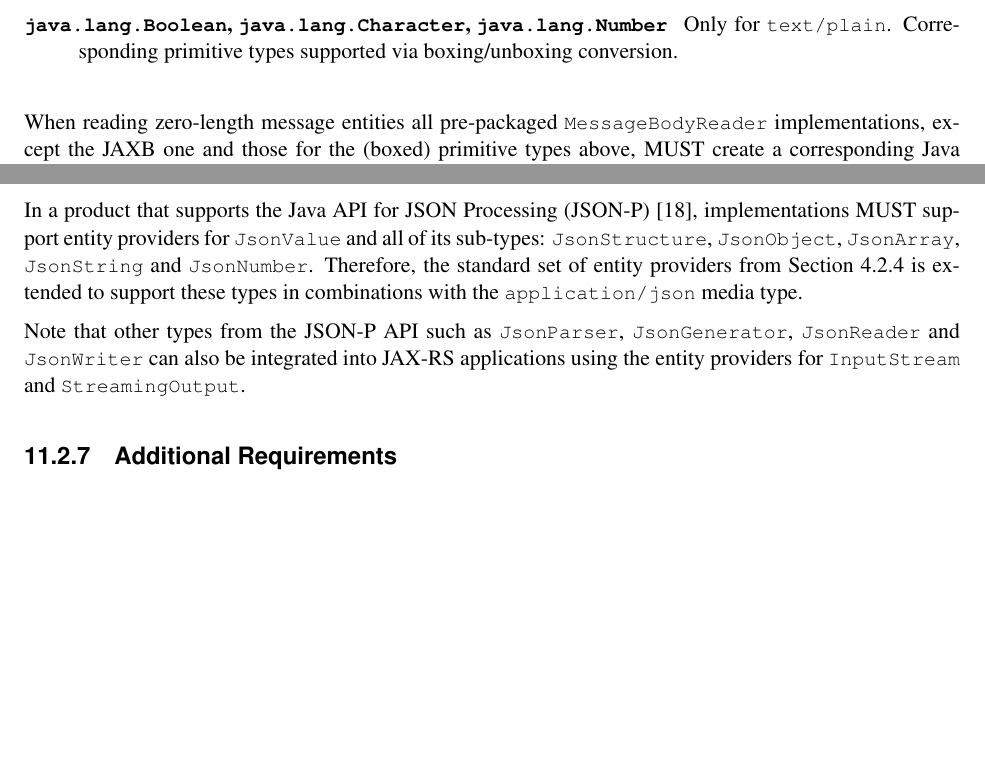
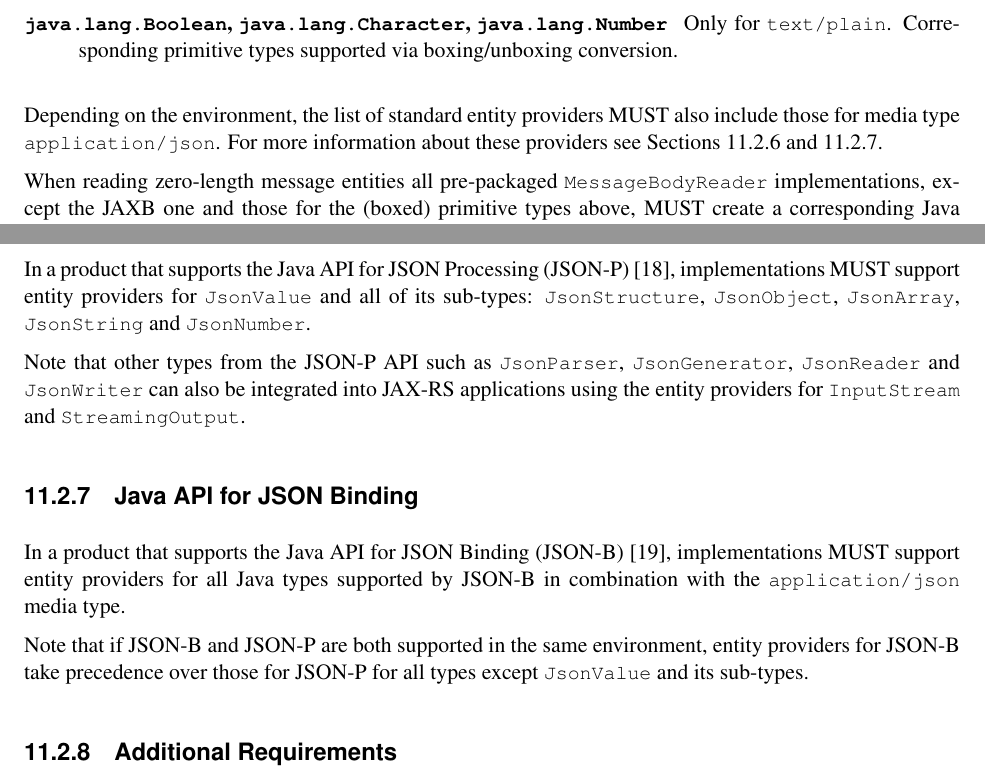
Before and after one commit to javaee/jax-rs-spec, a LaTeX book (spec.tex, which reads chapters/environment.tex, chapters/providers.tex, references.bib): two parts of pages 38 and 76 of 98 before the commit and two parts of pages 38 and 76 of 100 after it, joined at a grey line, cut so that both start at the same text, the shorter picture padded with empty space. The pictures show the PDF file spec.pdf that the author committed with the source.

Commit message:
Support for JSON-B. Clarification on how to support JSON-B and JSON-P simultaneously.

```diff
--- a/chapters/environment.tex
+++ b/chapters/environment.tex
@@ -124,10 +124,18 @@ In a product that supports the Bean Validation specification \cite{bv11}, implem
 \subsection{Java API for JSON Processing}
 \label{jsonp}
 
-In a product that supports the Java API for JSON Processing (JSON-P) \cite{jsonp}, implementations MUST support entity providers for \code{JsonValue} and all of its sub-types:
-\code{JsonStructure}, \code{JsonObject}, \code{JsonArray}, \code{JsonString} and \code{JsonNumber}. Therefore, the standard set of entity providers from Section~\ref{standard_entity_providers} is extended to support these types in combinations with the \code{application/json} media type.
+In a product that supports the Java API for JSON Processing (JSON-P) \cite{jsonp}, implementations MUST support entity providers for \code{JsonValue} and all of its sub-types: \code{JsonStructure}, \code{JsonObject}, \code{JsonArray}, \code{JsonString} and \code{JsonNumber}.
 
 Note that other types from the JSON-P API such as \code{JsonParser}, \code{JsonGenerator}, \code{JsonReader} and \code{JsonWriter} can also be integrated into JAX-RS applications using the entity providers for \code{InputStream} and \code{StreamingOutput}.
+
+
+\subsection{Java API for JSON Binding}
+\label{jsonb}
+In a product that supports the Java API for JSON Binding (JSON-B) \cite{jsonb},
+implementations MUST support entity providers for all Java types supported by JSON-B in combination with the \code{application/json} media type.
+
+Note that if JSON-B and JSON-P are both supported in the same environment, entity providers for JSON-B take precedence over those for JSON-P for all types except \code{JsonValue} and its sub-types.
+
 
 \subsection{Additional Requirements}
 \label{additional_reqs}
--- a/chapters/providers.tex
+++ b/chapters/providers.tex
@@ -98,6 +98,8 @@ types of the form \code{application/*+xml}).
 \item[\code{java.lang.Boolean}, \code{java.lang.Character}, \code{java.lang.Number} \label{primitive_types}] Only for \code{text/plain}. Corresponding primitive types supported via boxing/unboxing conversion.
 \end{description}
 
+Depending on the environment, the list of standard entity providers MUST also include those for media type \code{application/json}. For more information about these providers see Sections \ref{jsonp} and \ref{jsonb}.
+
 When reading zero-length message entities all pre-packaged \MsgRead\ implementations, except the JAXB one and those for the (boxed) primitive types above, MUST create a corresponding Java object that represents zero-length data. The pre-packaged JAXB and the pre-packaged primitive type \MsgRead\ implementations MUST throw a \code{NoContentException} for zero-length message entities.
 
 When a \code{NoContentException} is thrown while reading a server request entity from a \MsgRead\, it MUST be translated by the server runtime into a \code{BadRequestException} wrapping the original \code{NoContentException} and re-thrown to be processed by any registered exception mappers.
--- a/references.bib
+++ b/references.bib
@@ -440,3 +440,4 @@
 	Type = {{JSR}},
 	Year = 2017}
 
+@techreport{jsonb,
@@ -443,3 +448,7 @@
+	Title = {{Java} {API} {for} {JSON} {Binding}},
+	Type = {{JSR}},
+	Year = 2017}
+
 @techreport{concurrencyee,
 	Author = {Anthony Lai},
 	Institution = {JCP},
```
Also changed, not shown: chapters/changes.tex (+1 -0 lines), spec.pdf, references.bib (4 more changed lines).
